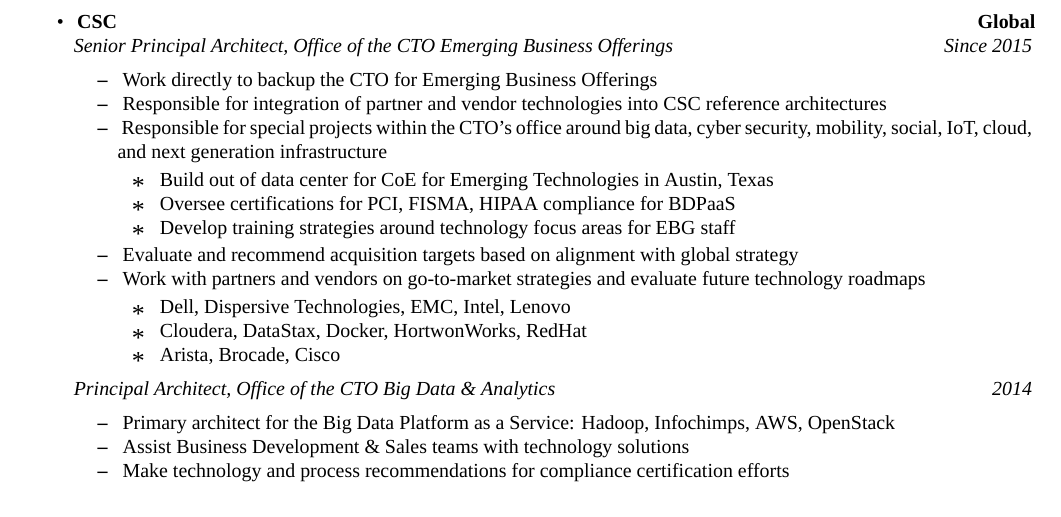
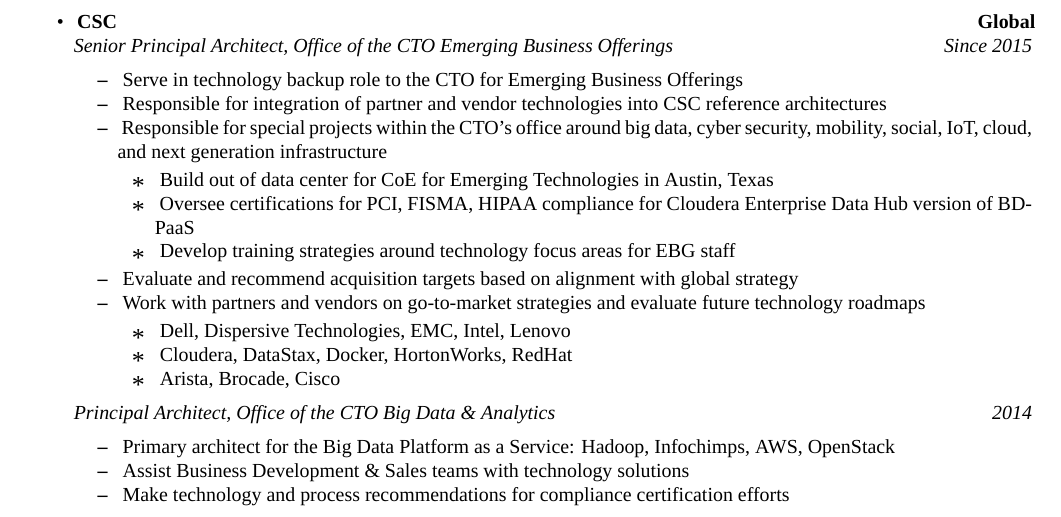
Before and after one commit to christopherkeller/resume, a LaTeX document (index.tex, which reads main.tex): part of page 1 of 3, cut so that both start at the same text. Compiled offline with XeLaTeX; a missing font is replaced by an installed copy or a similar font.

Commit message:
Minor changes for submission to executive CSC recruiter

```diff
--- a/main.tex
+++ b/main.tex
@@ -27,19 +27,19 @@
         \headerrow {\textbf{CSC}} {\textbf{Global}}
         \headerrow {\emph{Senior Principal Architect, Office of the CTO Emerging Business Offerings}} {\emph{Since 2015}}
         \begin{itemize*}
-            \item\ Work directly to backup the CTO for Emerging Business Offerings
+            \item\ Serve in technology backup role to the CTO for Emerging Business Offerings
             \item\ Responsible for integration of partner and vendor technologies into CSC reference architectures
             \item\ Responsible for special projects within the CTO's office around big data, cyber security, mobility, social, IoT, cloud, and next generation infrastructure
             \begin{itemize*}
               \item\ Build out of data center for CoE for Emerging Technologies in Austin, Texas
-              \item\ Oversee certifications for PCI, FISMA, HIPAA compliance for BDPaaS
+              \item\ Oversee certifications for PCI, FISMA, HIPAA compliance for Cloudera Enterprise Data Hub version of BDPaaS
               \item\ Develop training strategies around technology focus areas for EBG staff
             \end{itemize*}
             \item\ Evaluate and recommend acquisition targets based on alignment with global strategy
             \item\ Work with partners and vendors on go-to-market strategies and evaluate future technology roadmaps
               \begin{itemize*}
                 \item\ Dell, Dispersive Technologies, EMC, Intel, Lenovo
-                \item\ Cloudera, DataStax, Docker, HortwonWorks, RedHat
+                \item\ Cloudera, DataStax, Docker, HortonWorks, RedHat
                 \item\ Arista, Brocade, Cisco
               \end{itemize*}
         \end{itemize*}
```
Also changed, not shown: main.tex (2 more changed lines).
